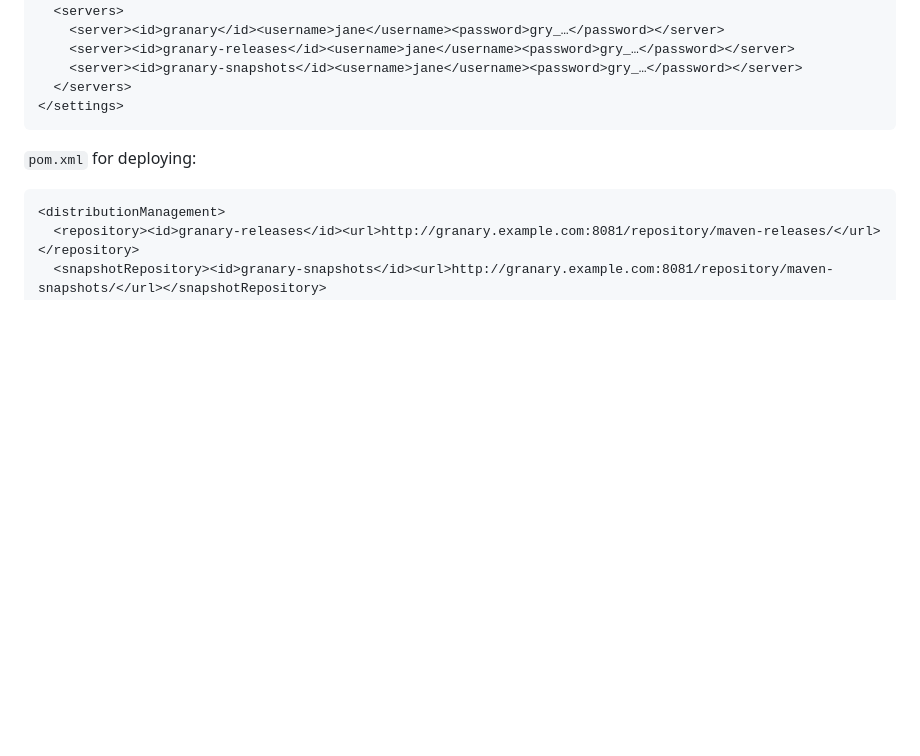
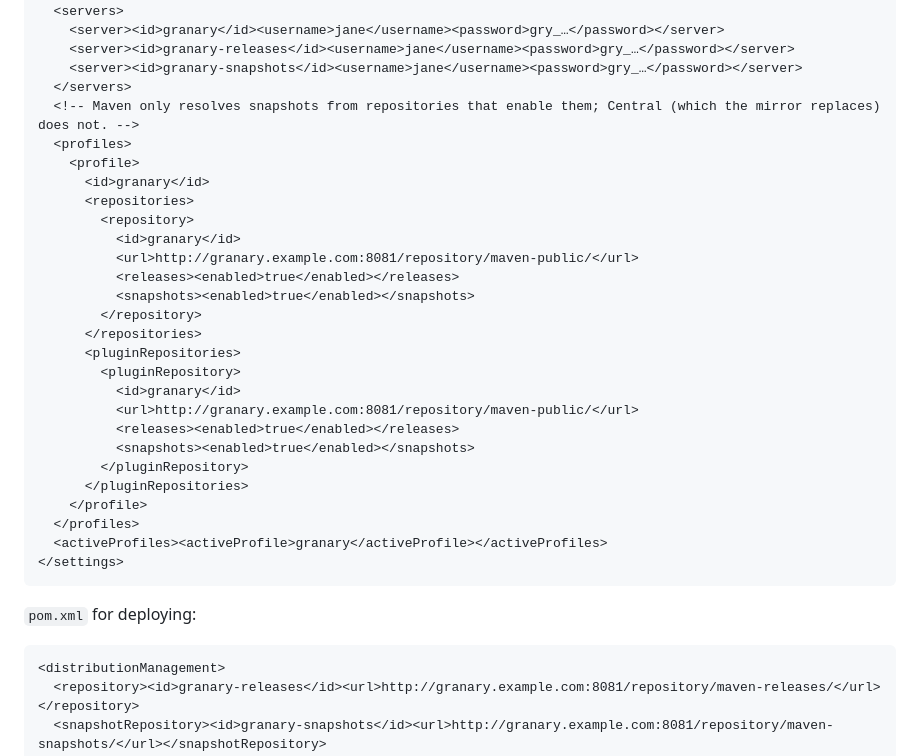
Before and after one commit to AhadPorkar/granary, a Markdown page: README.md, the part around the change. GitHub-like rendering; blank space fills up the shorter version.

Commit message:
docs: enable snapshots in the Maven client profile

````diff
--- a/README.md
+++ b/README.md
@@ -139,6 +139,29 @@ Replace `granary.example.com:8081` with your server. Create an API token in the
     <server><id>granary-releases</id><username>jane</username><password>gry_…</password></server>
     <server><id>granary-snapshots</id><username>jane</username><password>gry_…</password></server>
   </servers>
+  <!-- Maven only resolves snapshots from repositories that enable them; Central (which the mirror replaces) does not. -->
+  <profiles>
+    <profile>
+      <id>granary</id>
+      <repositories>
+        <repository>
+          <id>granary</id>
+          <url>http://granary.example.com:8081/repository/maven-public/</url>
+          <releases><enabled>true</enabled></releases>
+          <snapshots><enabled>true</enabled></snapshots>
+        </repository>
+      </repositories>
+      <pluginRepositories>
+        <pluginRepository>
+          <id>granary</id>
+          <url>http://granary.example.com:8081/repository/maven-public/</url>
+          <releases><enabled>true</enabled></releases>
+          <snapshots><enabled>true</enabled></snapshots>
+        </pluginRepository>
+      </pluginRepositories>
+    </profile>
+  </profiles>
+  <activeProfiles><activeProfile>granary</activeProfile></activeProfiles>
 </settings>
 ```
 
````
